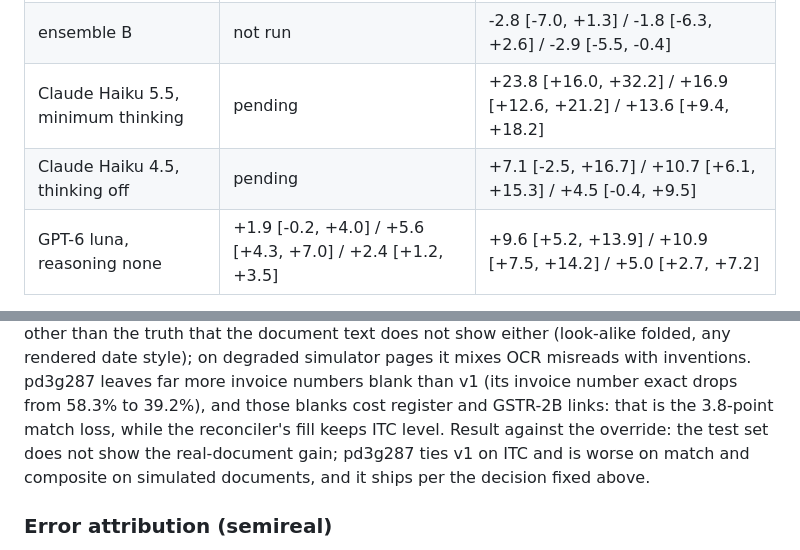
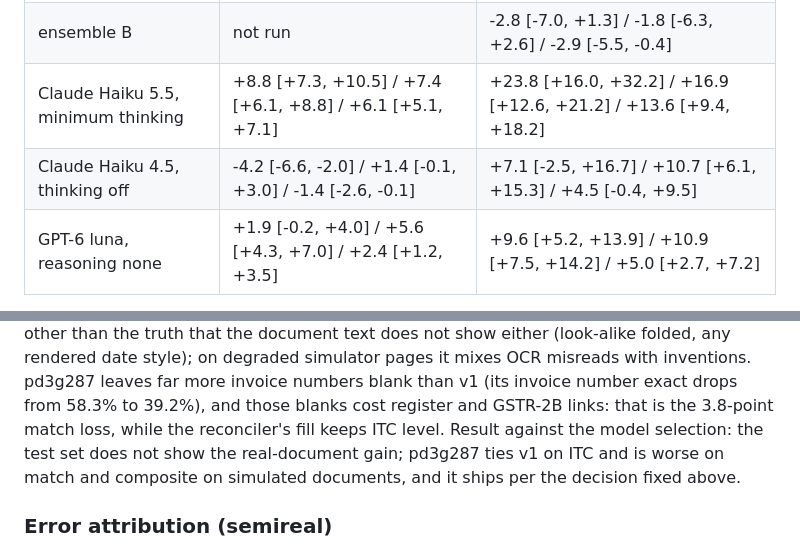
Before and after one commit to chayan-bit/gst-recon-agent, a Markdown page: reports/hybrid.md, 2 parts joined by grey strips. Rendered like a GitHub page.

```diff
--- a/reports/hybrid.md
+++ b/reports/hybrid.md
@@ -24,8 +24,8 @@ Paired delta vs pd3g287 [95% CI], ITC exact / match / composite:
 |---|---|---|
 | student-perdoc-sft v1 | +0.1 [-1.3, +1.5] / +3.8 [+2.7, +4.8] / +1.1 [+0.2, +2.1] | -2.6 [-6.7, +1.4] / -7.4 [-13.7, -1.4] / -4.3 [-7.0, -1.7] |
 | ensemble B | not run | -2.8 [-7.0, +1.3] / -1.8 [-6.3, +2.6] / -2.9 [-5.5, -0.4] |
-| Claude Haiku 5.5, minimum thinking | pending | +23.8 [+16.0, +32.2] / +16.9 [+12.6, +21.2] / +13.6 [+9.4, +18.2] |
-| Claude Haiku 4.5, thinking off | pending | +7.1 [-2.5, +16.7] / +10.7 [+6.1, +15.3] / +4.5 [-0.4, +9.5] |
+| Claude Haiku 5.5, minimum thinking | +8.8 [+7.3, +10.5] / +7.4 [+6.1, +8.8] / +6.1 [+5.1, +7.1] | +23.8 [+16.0, +32.2] / +16.9 [+12.6, +21.2] / +13.6 [+9.4, +18.2] |
+| Claude Haiku 4.5, thinking off | -4.2 [-6.6, -2.0] / +1.4 [-0.1, +3.0] / -1.4 [-2.6, -0.1] | +7.1 [-2.5, +16.7] / +10.7 [+6.1, +15.3] / +4.5 [-0.4, +9.5] |
 | GPT-6 luna, reasoning none | +1.9 [-0.2, +4.0] / +5.6 [+4.3, +7.0] / +2.4 [+1.2, +3.5] | +9.6 [+5.2, +13.9] / +10.9 [+7.5, +14.2] / +5.0 [+2.7, +7.2] |
 
 Invented identity under the INVENTED rule of `gst_recon/rewards/doc.py` (a GSTIN, invoice number or date other than the truth where the page does not show the truth, over 3 identity slots per parsed document), a per-document proxy:
@@ -309,7 +309,7 @@ Per-document identity on the 2,252 simulator test documents, with two further de
 "Invented (truth empty)", a different definition, is the realinv one: a non-empty value where the truth is "" (GSTIN, number, date, place of supply, original invoice number, line HSN).
 "Value absent from page", a third definition, counts identity values (GSTIN, number, date) other than the truth that the document text does not show either (look-alike folded, any rendered date style); on degraded simulator pages it mixes OCR misreads with inventions.
 pd3g287 leaves far more invoice numbers blank than v1 (its invoice number exact drops from 58.3% to 39.2%), and those blanks cost register and GSTR-2B links: that is the 3.8-point match loss, while the reconciler's fill keeps ITC level.
-Result against the override: the test set does not show the real-document gain; pd3g287 ties v1 on ITC and is worse on match and composite on simulated documents, and it ships per the decision fixed above.
+Result against the model selection: the test set does not show the real-document gain; pd3g287 ties v1 on ITC and is worse on match and composite on simulated documents, and it ships per the decision fixed above.
 
 ### Error attribution (semireal)
 
```
Also changed, not shown: other parts of reports/hybrid.md (+12 -12 lines), reports/results.md (+15 -15 lines).
